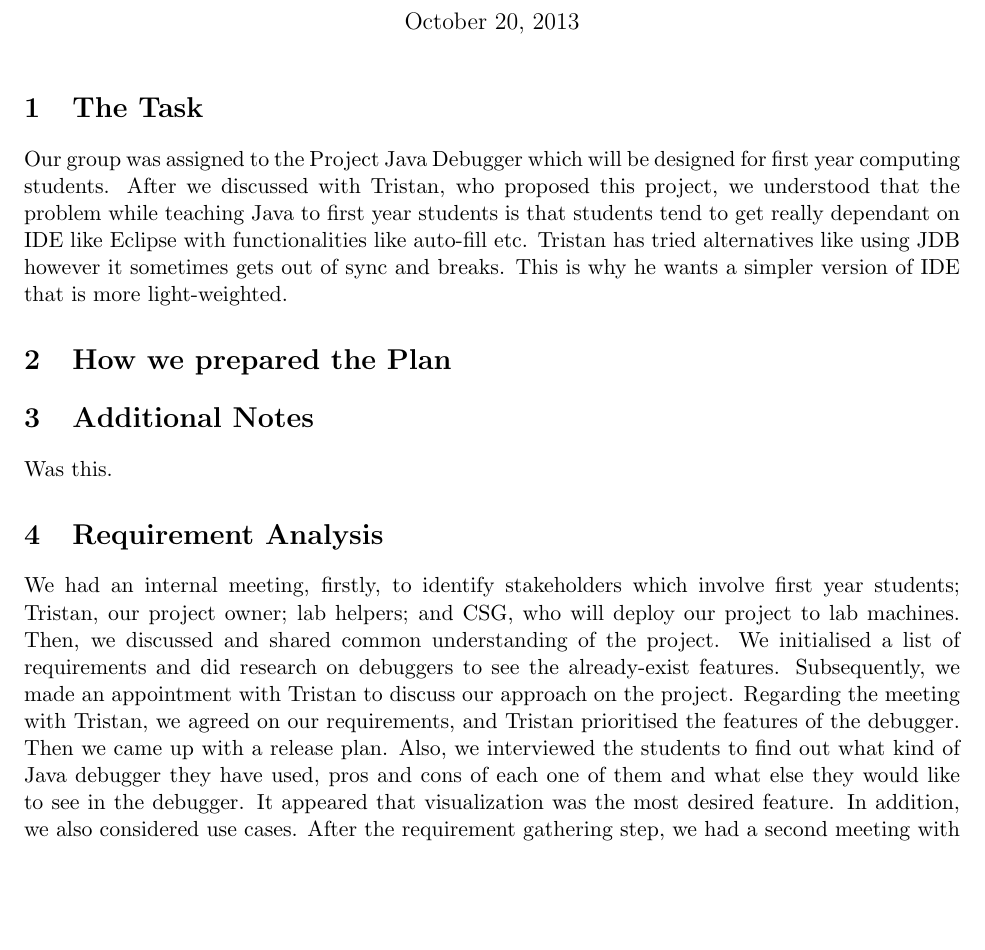
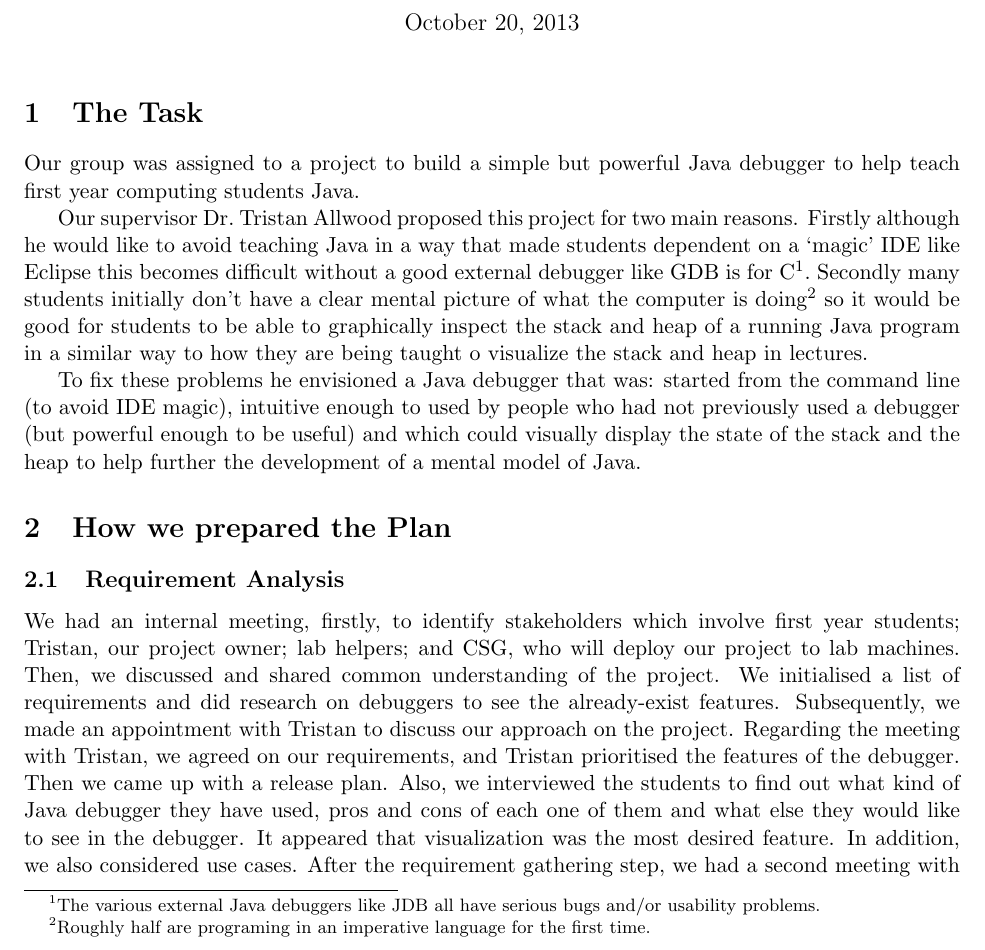
Before and after one commit to chromy/Deeva, a LaTeX document (reports/PlaningReport.tex): part of page 1 of 3, cut so that both start at the same text, the shorter picture padded with empty space. Compiled offline with pdfLaTeX.

Commit message:
edited intro

```diff
--- a/reports/PlaningReport.tex
+++ b/reports/PlaningReport.tex
@@ -23,14 +23,20 @@
 \maketitle
 
 \section{The Task}
-Our group was assigned to the Project Java Debugger which will be designed for first year computing students. After we discussed with Tristan, who proposed this project, we understood that the problem while teaching Java to first year students is that students tend to get really dependant on IDE like Eclipse with functionalities like auto-fill etc. Tristan has tried alternatives like using JDB however it sometimes gets out of sync and breaks. This is why he wants a simpler version of IDE that is more light-weighted.
+Our group was assigned to a project to build a simple but powerful Java debugger to help teach first year computing students Java.
+
+Our supervisor Dr.~Tristan Allwood proposed this project for two main reasons.
+Firstly although he would like to avoid teaching Java in a way that made students dependent on a `magic' IDE like Eclipse this becomes difficult without a good external debugger like GDB is for C\footnote{The various external Java debuggers like JDB all have serious bugs and/or usability problems.}.
+Secondly many students initially don't have a clear mental picture of what the computer is doing\footnote{Roughly half are programing in an imperative language for the first time.} so it would be good for students to be able to graphically inspect the stack and heap of a running Java program in a similar way to how they are being taught o visualize the stack and heap in lectures.
+
+To fix these problems he envisioned a Java debugger that was: started from the command line (to avoid IDE magic), intuitive enough to used by people who had not previously used a debugger (but powerful enough to be useful) and which could visually display the state of the stack and the heap to help further the development of a mental model of Java.
+
+%%After we discussed with , who proposed this project, we understood that the problem while teaching Java to first year students is that students tend to get really dependant on IDE like Eclipse with functionalities like auto-fill etc. Tristan has tried alternatives like using JDB however it sometimes gets out of sync and breaks. This is why he wants a simpler version of IDE that is more light-weight.
+
 
 \section{How we prepared the Plan}
 
-\section{Additional Notes}
-Was this.
-
-\section{Requirement Analysis}
+\subsection{Requirement Analysis}
 We had an internal meeting, firstly, to identify stakeholders which involve first year students; Tristan, our project owner; lab helpers; and CSG, who will deploy our project to lab machines. Then, we discussed and shared common understanding of the project. We initialised a list of requirements and did research on debuggers to see the already-exist features. Subsequently, we made an appointment with Tristan to discuss our approach on the project. Regarding the meeting with Tristan, we agreed on our requirements, and Tristan prioritised the features of the debugger. Then we came up with a release plan. Also, we interviewed the students to find out what kind of Java debugger they have used, pros and cons of each one of them and what else they would like to see in the debugger. It appeared that visualization was the most desired feature. In addition, we also considered use cases. After the requirement gathering step, we had a second meeting with Tristan to make a clear final decision concerning core requirements and feature priorities. And, we used contract-style requirement list to provide a contract between us.
 Any change made in the plan and requirements were recorded and updated using Google Drive. Major changes were made after the first meeting with Tristan; only slight change was made after the second meeting.
 
```
Also changed, not shown: reports/PlaningReport.tex (2 more changed lines).
